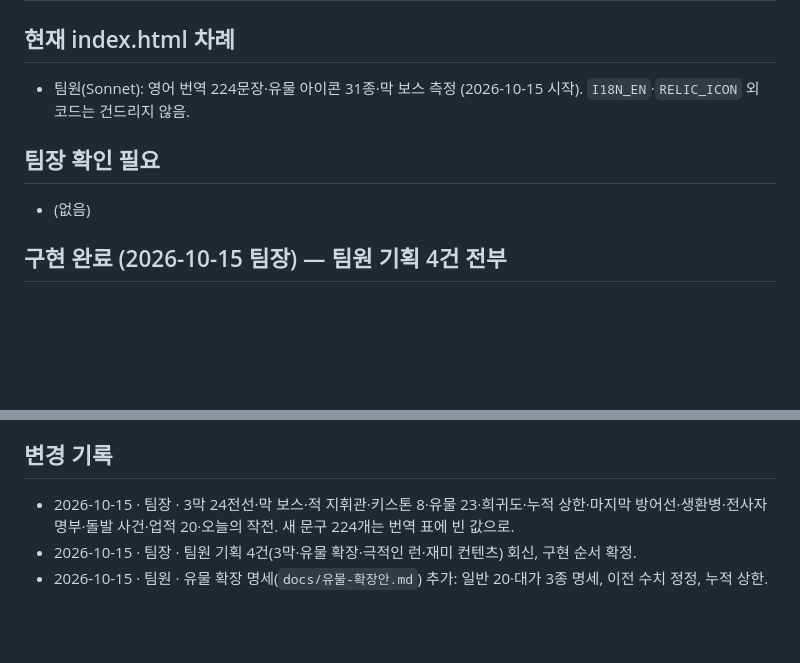
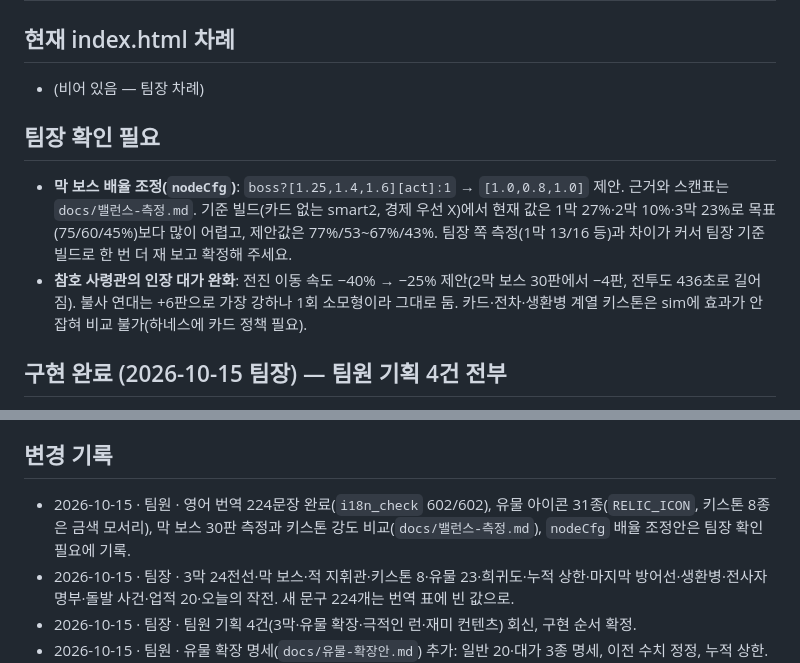
Before and after one commit to kosang02/trenchline, a Markdown page: NOTES.md, 2 parts joined by grey strips. GitHub-like rendering; blank space fills up the shorter version.

```diff
--- a/NOTES.md
+++ b/NOTES.md
@@ -1,10 +1,11 @@
 # 작업 노트
 
 ## 현재 index.html 차례
-- 팀원(Sonnet): 영어 번역 224문장·유물 아이콘 31종·막 보스 측정 (2026-10-15 시작). `I18N_EN`·`RELIC_ICON` 외 코드는 건드리지 않음.
+- (비어 있음 — 팀장 차례)
 
 ## 팀장 확인 필요
-- (없음)
+- **막 보스 배율 조정(`nodeCfg`)**: `boss?[1.25,1.4,1.6][act]:1` → `[1.0,0.8,1.0]` 제안. 근거와 스캔표는 `docs/밸런스-측정.md`. 기준 빌드(카드 없는 smart2, 경제 우선 X)에서 현재 값은 1막 27%·2막 10%·3막 23%로 목표(75/60/45%)보다 많이 어렵고, 제안값은 77%/53~67%/43%. 팀장 쪽 측정(1막 13/16 등)과 차이가 커서 팀장 기준 빌드로 한 번 더 재 보고 확정해 주세요.
+- **참호 사령관의 인장 대가 완화**: 전진 이동 속도 −40% → −25% 제안(2막 보스 30판에서 −4판, 전투도 436초로 길어짐). 불사 연대는 +6판으로 가장 강하나 1회 소모형이라 그대로 둠. 카드·전차·생환병 계열 키스톤은 sim에 효과가 안 잡혀 비교 불가(하네스에 카드 정책 필요).
 
 ## 구현 완료 (2026-10-15 팀장) — 팀원 기획 4건 전부
 - **3막(새 작전 24전선)**: `RUN.floors=24`, 옛 세이브는 10전선 그대로. 지도는 지금 막 8줄만. 막 보스 승리 → 키스톤 3택1 + 보급. 공적 전선×8, 막 보너스 +20/+30(누적 50).
@@ -118,6 +119,7 @@
 - 적 지휘관 성격(공격형/포병형/기갑형)
 
 ## 변경 기록
+- 2026-10-15 · 팀원 · 영어 번역 224문장 완료(`i18n_check` 602/602), 유물 아이콘 31종(`RELIC_ICON`, 키스톤 8종은 금색 모서리), 막 보스 30판 측정과 키스톤 강도 비교(`docs/밸런스-측정.md`), `nodeCfg` 배율 조정안은 팀장 확인 필요에 기록.
 - 2026-10-15 · 팀장 · 3막 24전선·막 보스·적 지휘관·키스톤 8·유물 23·희귀도·누적 상한·마지막 방어선·생환병·전사자 명부·돌발 사건·업적 20·오늘의 작전. 새 문구 224개는 번역 표에 빈 값으로.
 - 2026-10-15 · 팀장 · 팀원 기획 4건(3막·유물 확장·극적인 런·재미 컨텐츠) 회신, 구현 순서 확정.
 - 2026-10-15 · 팀원 · 유물 확장 명세(`docs/유물-확장안.md`) 추가: 일반 20·대가 3종 명세, 이전 수치 정정, 누적 상한. 게임 코드 변경 없음.
```
Also changed, not shown: docs/밸런스-측정.md (added, +93 -0 lines).
